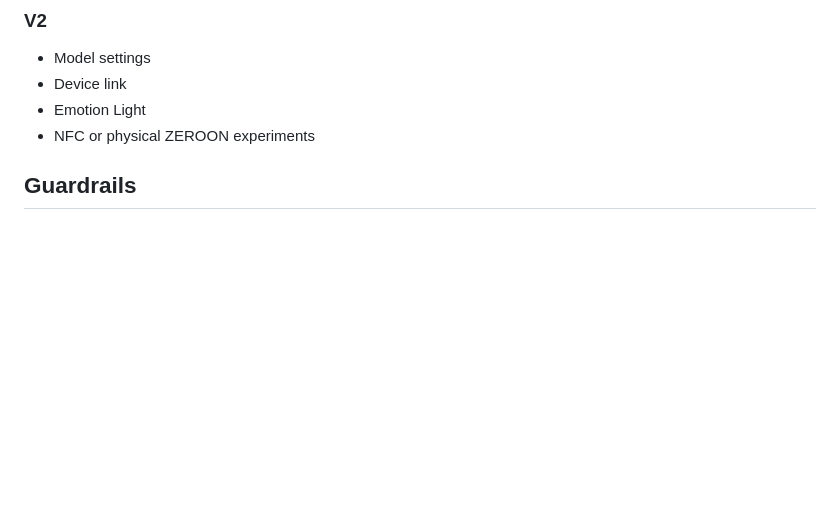
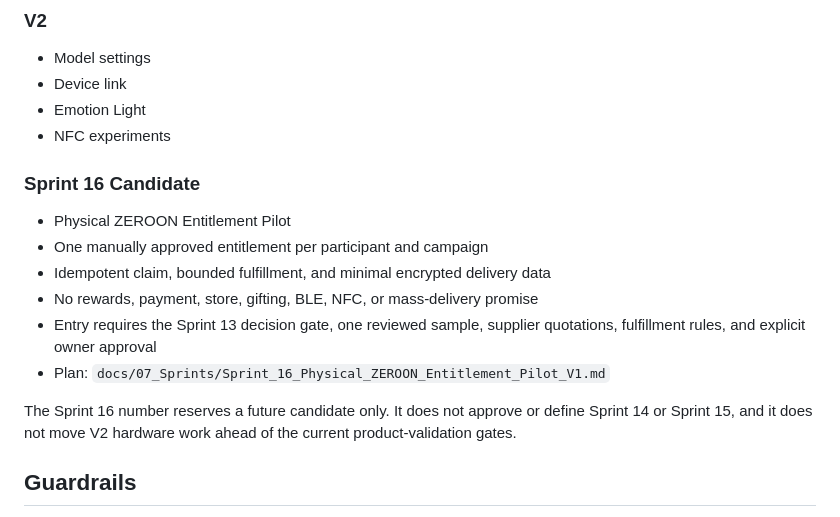
Before and after one commit to ann-bruce/zeroon, a Markdown page: docs/07_Sprints/Roadmap_Information_Architecture_V2.md, the part around the change. Drawn GitHub-style; blank space fills up the shorter version.

Commit message:
docs: add physical zeroon entitlement pilot

```diff
--- a/docs/07_Sprints/Roadmap_Information_Architecture_V2.md
+++ b/docs/07_Sprints/Roadmap_Information_Architecture_V2.md
@@ -143,7 +143,22 @@ capability is validated.
 - Model settings
 - Device link
 - Emotion Light
-- NFC or physical ZEROON experiments
+- NFC experiments
+
+### Sprint 16 Candidate
+
+- Physical ZEROON Entitlement Pilot
+- One manually approved entitlement per participant and campaign
+- Idempotent claim, bounded fulfillment, and minimal encrypted delivery data
+- No rewards, payment, store, gifting, BLE, NFC, or mass-delivery promise
+- Entry requires the Sprint 13 decision gate, one reviewed sample, supplier
+  quotations, fulfillment rules, and explicit owner approval
+- Plan:
+  `docs/07_Sprints/Sprint_16_Physical_ZEROON_Entitlement_Pilot_V1.md`
+
+The Sprint 16 number reserves a future candidate only. It does not approve or
+define Sprint 14 or Sprint 15, and it does not move V2 hardware work ahead of
+the current product-validation gates.
 
 ## Guardrails
 
```
Also changed, not shown: docs/07_Sprints/Sprint_16_Physical_ZEROON_Entitlement_Pilot_V1.md (added, +200 -0 lines), docs/08_Roadmap/ZEROON_90_Day_Product_Validation_Plan_V1.md (+4 -0 lines).
